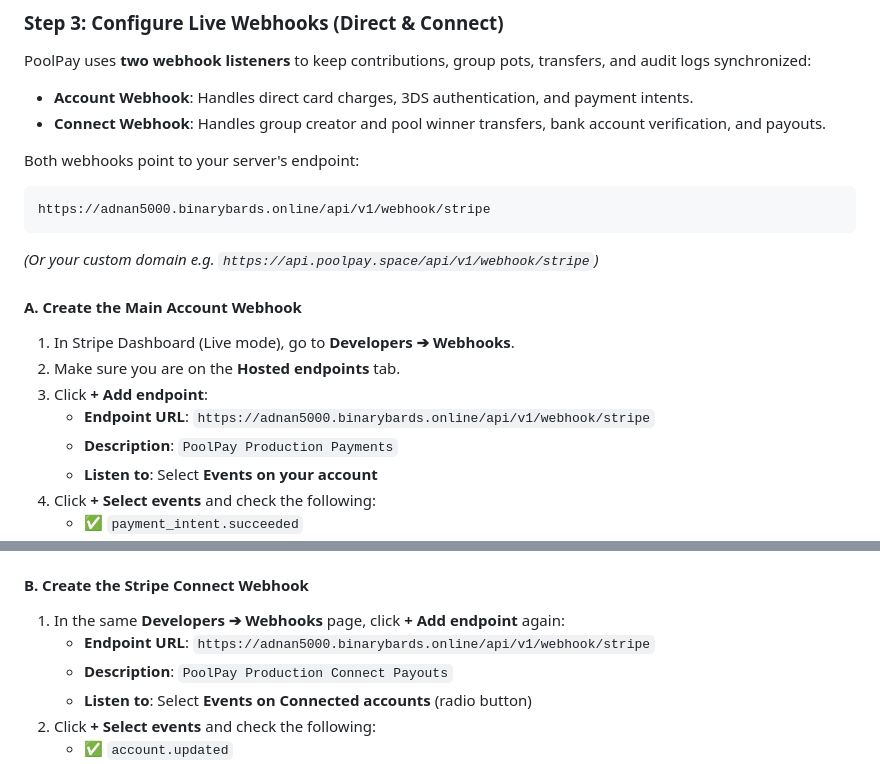
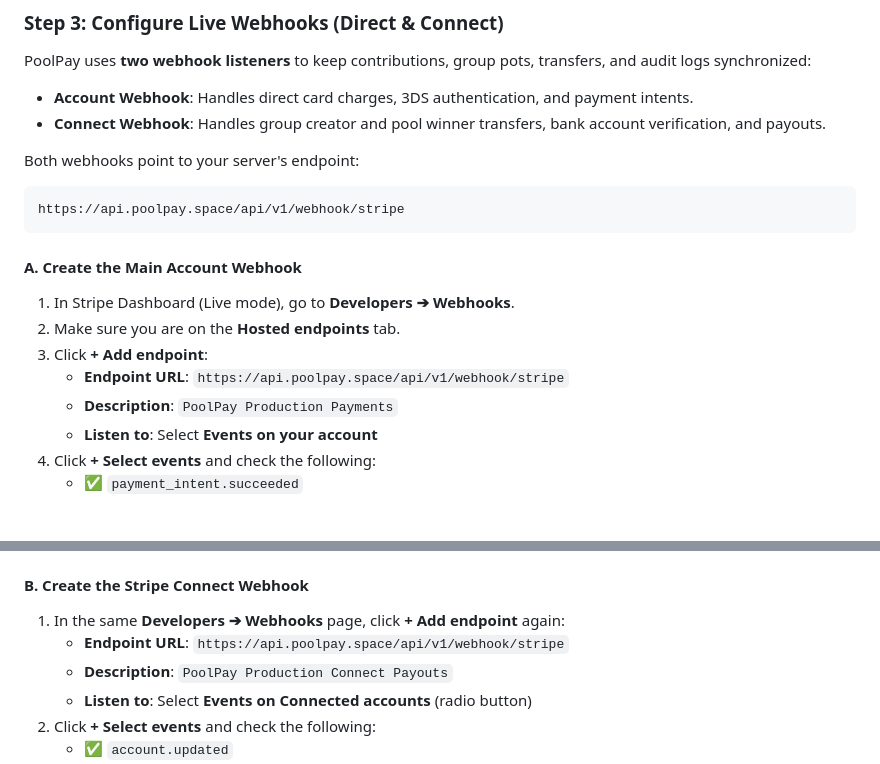
Before and after one commit to adnanmahmud0/poolpay, a Markdown page: STRIPE_LIVE_SETUP_GUIDE.md, 2 parts joined by grey strips. GitHub-like rendering; blank space fills up the shorter version.

Commit message:
docs: update all live server URLs to production https://api.poolpay.space

````diff
--- a/STRIPE_LIVE_SETUP_GUIDE.md
+++ b/STRIPE_LIVE_SETUP_GUIDE.md
@@ -55,15 +55,14 @@ PoolPay uses **two webhook listeners** to keep contributions, group pots, transf
 
 Both webhooks point to your server's endpoint:
 ```text
-https://adnan5000.binarybards.online/api/v1/webhook/stripe
+https://api.poolpay.space/api/v1/webhook/stripe
 ```
-*(Or your custom domain e.g. `https://api.poolpay.space/api/v1/webhook/stripe`)*
 
 #### A. Create the Main Account Webhook
 1. In Stripe Dashboard (Live mode), go to **Developers ➔ Webhooks**.
 2. Make sure you are on the **Hosted endpoints** tab.
 3. Click **+ Add endpoint**:
-   - **Endpoint URL**: `https://adnan5000.binarybards.online/api/v1/webhook/stripe`
+   - **Endpoint URL**: `https://api.poolpay.space/api/v1/webhook/stripe`
    - **Description**: `PoolPay Production Payments`
    - **Listen to**: Select **Events on your account**
 4. Click **+ Select events** and check the following:
@@ -80,7 +79,7 @@ https://adnan5000.binarybards.online/api/v1/webhook/stripe
 
 #### B. Create the Stripe Connect Webhook
 1. In the same **Developers ➔ Webhooks** page, click **+ Add endpoint** again:
-   - **Endpoint URL**: `https://adnan5000.binarybards.online/api/v1/webhook/stripe`
+   - **Endpoint URL**: `https://api.poolpay.space/api/v1/webhook/stripe`
    - **Description**: `PoolPay Production Connect Payouts`
    - **Listen to**: Select **Events on Connected accounts** (radio button)
 2. Click **+ Select events** and check the following:
````
Also changed, not shown: MOBILE_APP_AUTH_INTEGRATION_GUIDE.md (+1 -2 lines), MOBILE_SUBSCRIPTION_INTEGRATION_GUIDE.md (+2 -3 lines).
